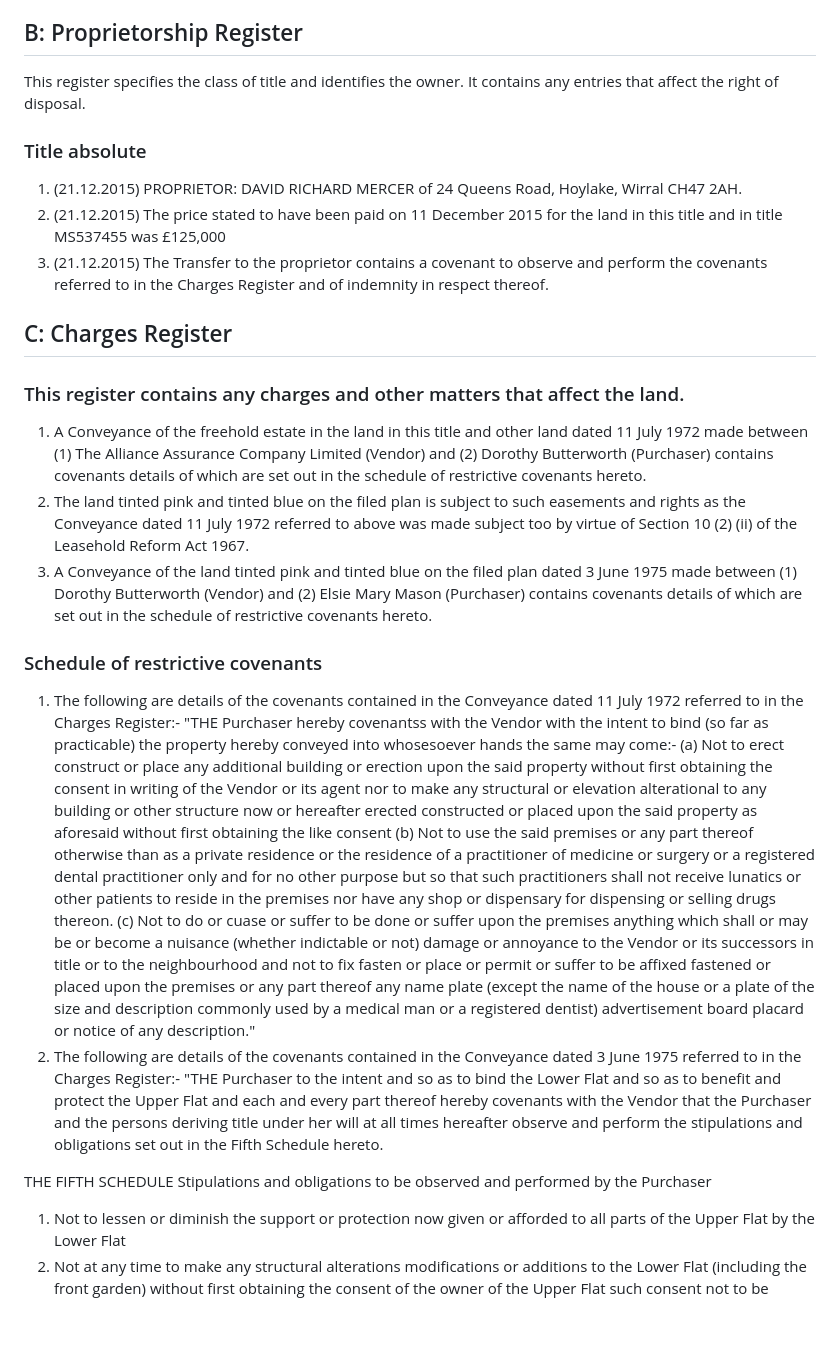
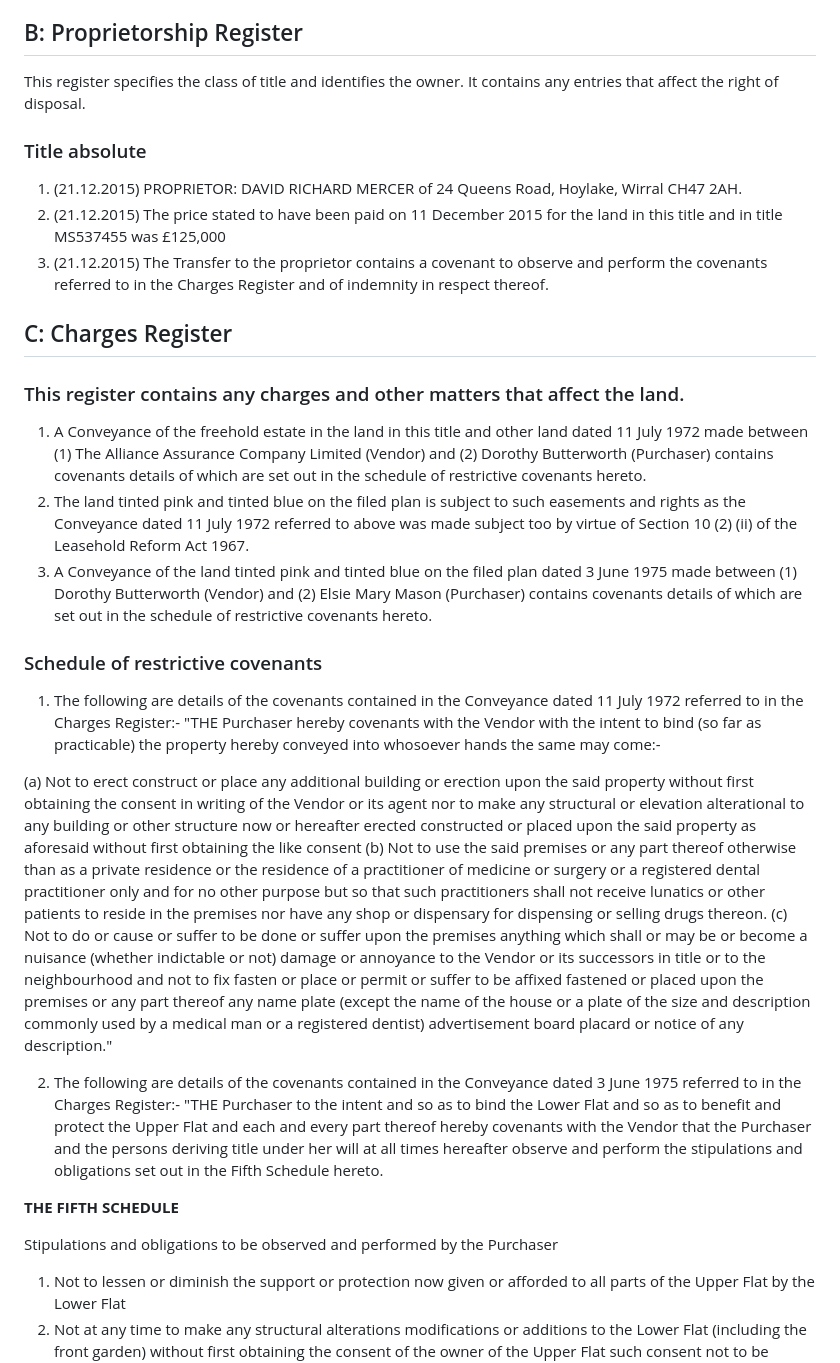
Before and after one commit to grace-snow/24-queens-road, a Markdown page: docs/Register.md, the part around one of its changes. Rendered like a GitHub page; blank space fills up the shorter version.

```diff
--- a/docs/Register.md
+++ b/docs/Register.md
@@ -37,9 +38,11 @@ NOTE: As to the part tinted blue on the filed plan only the groundfloor flat is
 NOTE: The Lease comprises also other land
 
 ## B: Proprietorship Register
+
 This register specifies the class of title and identifies the owner. It contains any entries that affect the right of disposal.
 
 ### Title absolute
+
 1. (21.12.2015) PROPRIETOR: DAVID RICHARD MERCER of 24 Queens Road,
 Hoylake, Wirral CH47 2AH.
 2. (21.12.2015) The price stated to have been paid on 11 December 2015 for the land in this title and in title MS537455 was £125,000
@@ -48,21 +51,27 @@ Hoylake, Wirral CH47 2AH.
 ## C: Charges Register
 
 ### This register contains any charges and other matters that affect the land.
+
 1. A Conveyance of the freehold estate in the land in this title and other land dated 11 July 1972 made between (1) The Alliance Assurance Company Limited (Vendor) and (2) Dorothy Butterworth (Purchaser) contains covenants details of which are set out in the schedule of restrictive covenants hereto.
 2. The land tinted pink and tinted blue on the filed plan is subject to such easements and rights as the Conveyance dated 11 July 1972 referred to above was made subject too by virtue of Section 10 (2) (ii) of the Leasehold Reform Act 1967.
 3. A Conveyance of the land tinted pink and tinted blue on the filed plan dated 3 June 1975 made between (1) Dorothy Butterworth (Vendor) and (2) Elsie Mary Mason (Purchaser) contains covenants details of which are set out in the schedule of restrictive covenants hereto.
 
 ### Schedule of restrictive covenants
+
 1. The following are details of the covenants contained in the Conveyance dated 11 July 1972 referred to in the Charges Register:-
-  "THE Purchaser hereby covenantss with the Vendor with the intent to bind (so far as practicable) the property hereby conveyed into whosesoever hands the same may come:-
+  "THE Purchaser hereby covenants with the Vendor with the intent to bind (so far as practicable) the property hereby conveyed into whosoever hands the same may come:-
+
   (a) Not to erect construct or place any additional building or erection upon the said property without first obtaining the consent in writing of the Vendor or its agent nor to make any structural or elevation alterational to any building or other structure now or hereafter erected constructed or placed upon the said property as aforesaid without first obtaining the like consent
   (b) Not to use the said premises or any part thereof otherwise than as a private residence or the residence of a practitioner of medicine or surgery or a registered dental practitioner only and for no other purpose but so that such practitioners shall not receive lunatics or other patients to reside in the premises nor have any shop or dispensary for dispensing or selling drugs thereon.
-  (c) Not to do or cuase or suffer to be done or suffer upon the premises anything which shall or may be or become a nuisance (whether indictable or not) damage or annoyance to the Vendor or its successors in title or to the neighbourhood and not to fix fasten or place or permit or suffer to be affixed fastened or placed upon the premises or any part thereof any name plate (except the name of the house or a plate of the size and description commonly used by a medical man or a registered dentist) advertisement board placard or notice of any description."
+  (c) Not to do or cause or suffer to be done or suffer upon the premises anything which shall or may be or become a nuisance (whether indictable or not) damage or annoyance to the Vendor or its successors in title or to the neighbourhood and not to fix fasten or place or permit or suffer to be affixed fastened or placed upon the premises or any part thereof any name plate (except the name of the house or a plate of the size and description commonly used by a medical man or a registered dentist) advertisement board placard or notice of any description."
+
 2. The following are details of the covenants contained in the Conveyance dated 3 June 1975 referred to in the Charges Register:-
-"THE Purchaser to the intent and so as to bind the Lower Flat and so as to benefit and protect the Upper Flat and each and every part thereof hereby covenants with the Vendor that the Purchaser and the persons deriving title under her will at all times hereafter observe and perform the stipulations and obligations set out in the Fifth Schedule hereto.
+  "THE Purchaser to the intent and so as to bind the Lower Flat and so as to benefit and protect the Upper Flat and each and every part thereof hereby covenants with the Vendor that the Purchaser and the persons deriving title under her will at all times hereafter observe and perform the stipulations and obligations set out in the Fifth Schedule hereto.
 
-THE FIFTH SCHEDULE
+**THE FIFTH SCHEDULE**
+
 Stipulations and obligations to be observed and performed by the Purchaser
+
 1. Not to lessen or diminish the support or protection now given or afforded to all parts of the Upper Flat by the Lower Flat
 2. Not at any time to make any structural alterations modifications or additions to the Lower Flat (including the front garden) without first obtaining the consent of the owner of the Upper Flat such consent not to be unreasonably withheld
 3. Not to obstruct by vehicles deposited materials or otherwise the free passage of the Vendor and other persons entitled to rights of way over the vestibule edged green on Plan number one and the driveway coloured green on Plan number two and not to park any vehicle caravan or house-on-wheels thereon.
```
Also changed, not shown: other parts of docs/Register.md (+10 -7 lines).
